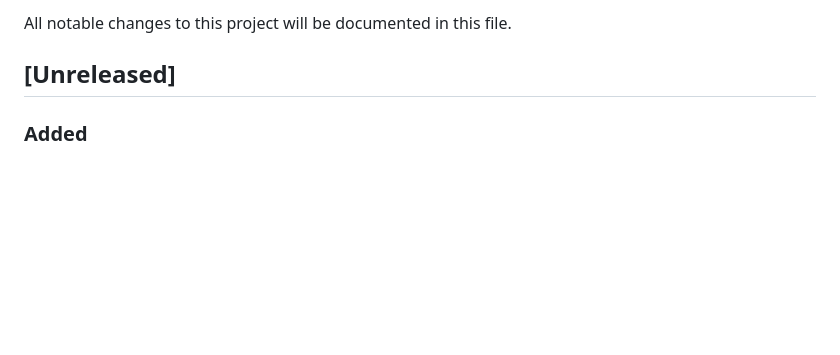
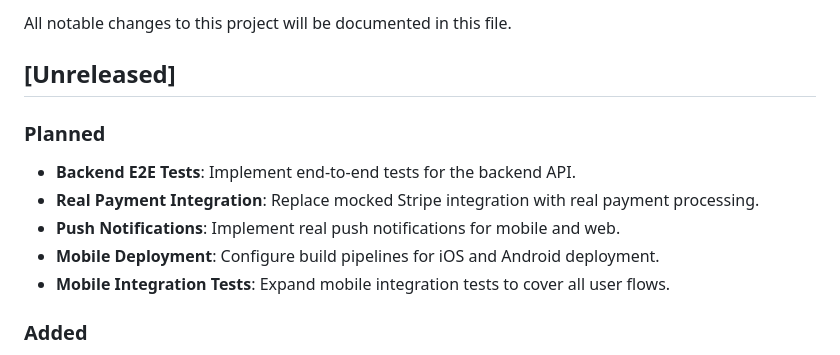
Before and after one commit to JeremiahDunphy/Done-Master, a Markdown page: CHANGELOG.md, the part around the change. Drawn GitHub-style; blank space fills up the shorter version.

Commit message:
Update changelog with planned features

```diff
--- a/CHANGELOG.md
+++ b/CHANGELOG.md
@@ -3,6 +3,13 @@
 All notable changes to this project will be documented in this file.
 
 ## [Unreleased]
+
+### Planned
+- **Backend E2E Tests**: Implement end-to-end tests for the backend API.
+- **Real Payment Integration**: Replace mocked Stripe integration with real payment processing.
+- **Push Notifications**: Implement real push notifications for mobile and web.
+- **Mobile Deployment**: Configure build pipelines for iOS and Android deployment.
+- **Mobile Integration Tests**: Expand mobile integration tests to cover all user flows.
 
 ### Added
 - **Mobile Integration Tests**: Added initial structure for mobile integration tests in `mobile/integration_test/`.
```
